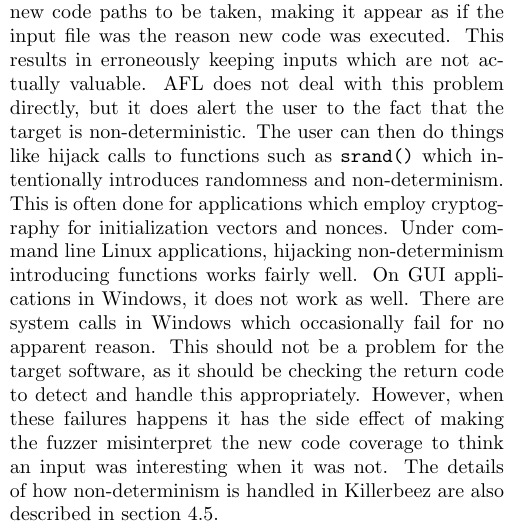
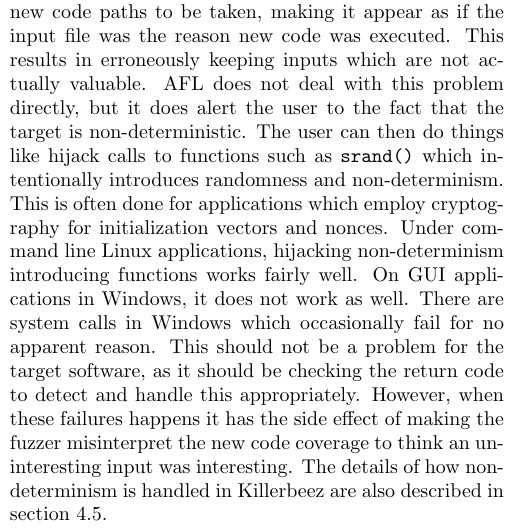
Before and after one commit to grimm-co/killerbeez, a LaTeX document (docs/paper/killerbeez.tex, which reads docs/paper/overview.tex): part of one column of page 4 of 15, cut so that both start at the same text. Compiled offline with pdfLaTeX.

Commit message:
Removed overuse of 'it' in a sentence in overview.tex

```diff
--- a/docs/paper/overview.tex
+++ b/docs/paper/overview.tex
@@ -172,8 +172,8 @@ works fairly well.  On GUI applications in Windows, it does not work as well.
 There are system calls in Windows which occasionally fail for no apparent reason. This
 should not be a problem for the target software, as it should be checking the return code to
 detect and handle this appropriately.  However, when these failures happens it has the
-side effect of making the fuzzer misinterpret the new code coverage to think an input was interesting when it was
-not.  The details of how non-determinism is handled in Killerbeez are also described in
+side effect of making the fuzzer misinterpret the new code coverage to think an uninteresting input was interesting.
+The details of how non-determinism is handled in Killerbeez are also described in
 section \ref{Picker}.
 
 \subsection{Execution}
```
